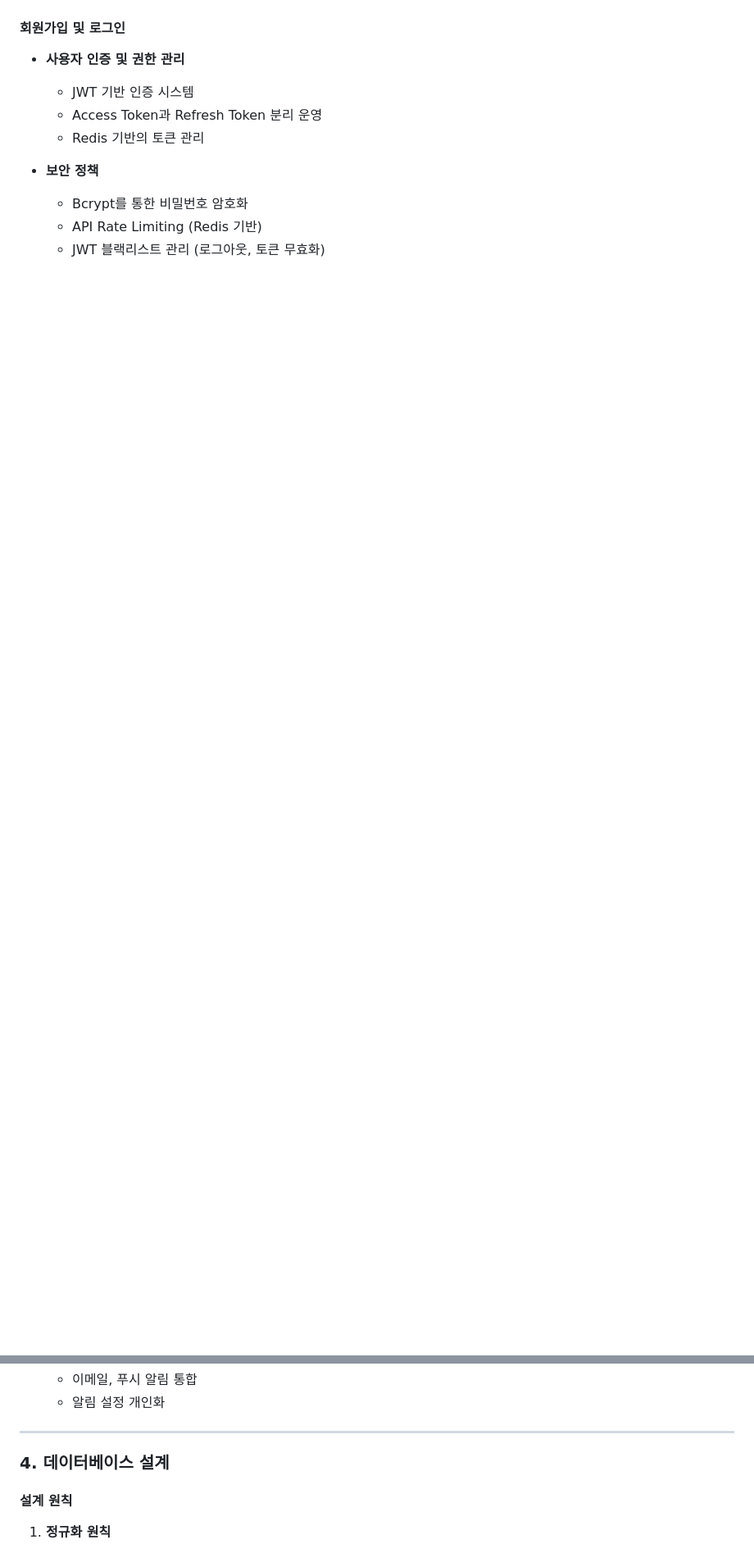
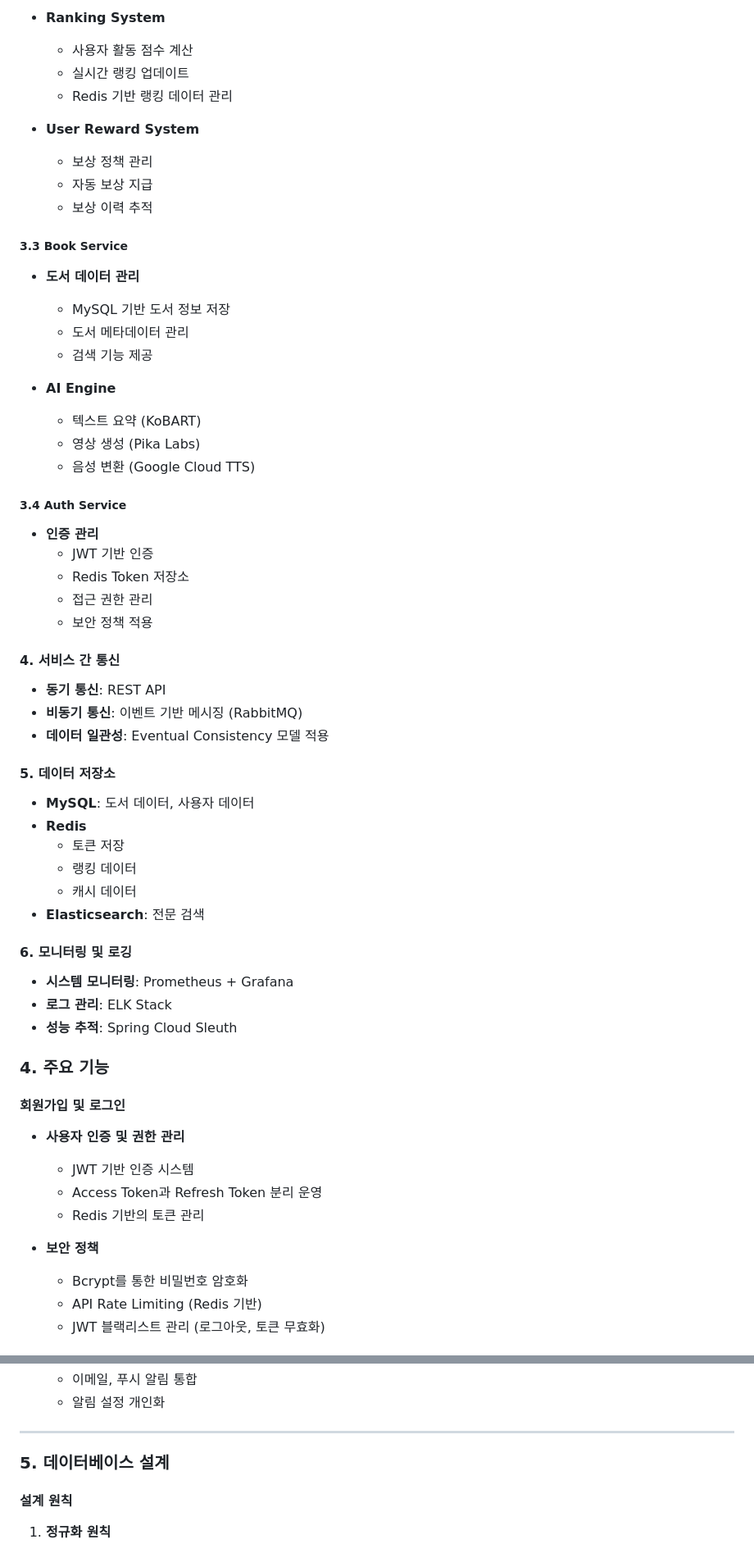
Before and after one commit to D3vJ30n/stoblyx-portfolio, a Markdown page: README.md, 2 parts joined by grey strips. Shown: that part at 82% size. Rendered like a GitHub page; blank space fills up the shorter version.

```diff
--- a/README.md
+++ b/README.md
@@ -159,3 +198,57 @@
+- **Ranking System**
+
+    - 사용자 활동 점수 계산
+    - 실시간 랭킹 업데이트
+    - Redis 기반 랭킹 데이터 관리
+
+- **User Reward System**
+    - 보상 정책 관리
+    - 자동 보상 지급
+    - 보상 이력 추적
+
+##### 3.3 Book Service
+
+- **도서 데이터 관리**
+
+    - MySQL 기반 도서 정보 저장
+    - 도서 메타데이터 관리
+    - 검색 기능 제공
+
+- **AI Engine**
+    - 텍스트 요약 (KoBART)
+    - 영상 생성 (Pika Labs)
+    - 음성 변환 (Google Cloud TTS)
+
+##### 3.4 Auth Service
+
+- **인증 관리**
+    - JWT 기반 인증
+    - Redis Token 저장소
+    - 접근 권한 관리
+    - 보안 정책 적용
+
+#### 4. 서비스 간 통신
+
+- **동기 통신**: REST API
+- **비동기 통신**: 이벤트 기반 메시징 (RabbitMQ)
+- **데이터 일관성**: Eventual Consistency 모델 적용
+
+#### 5. 데이터 저장소
+
+- **MySQL**: 도서 데이터, 사용자 데이터
+- **Redis**
+    - 토큰 저장
+    - 랭킹 데이터
+    - 캐시 데이터
+- **Elasticsearch**: 전문 검색
+
+#### 6. 모니터링 및 로깅
+
+- **시스템 모니터링**: Prometheus + Grafana
+- **로그 관리**: ELK Stack
+- **성능 추적**: Spring Cloud Sleuth
+
+### 4. 주요 기능
 
 #### 회원가입 및 로그인
 
@@ -214,7 +339,7 @@
 
 ---
 
-### 4. 데이터베이스 설계
+### 5. 데이터베이스 설계
 
 #### 설계 원칙
 
```
Also changed, not shown: other parts of README.md (+187 -115 lines).
